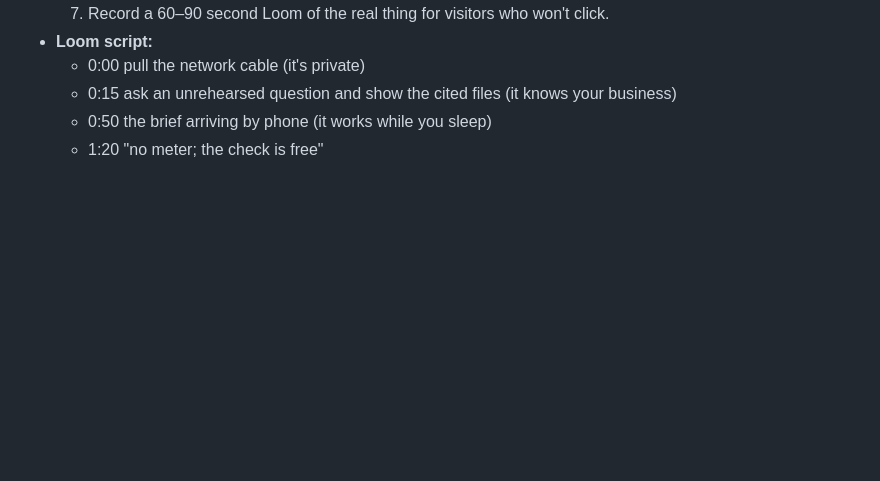
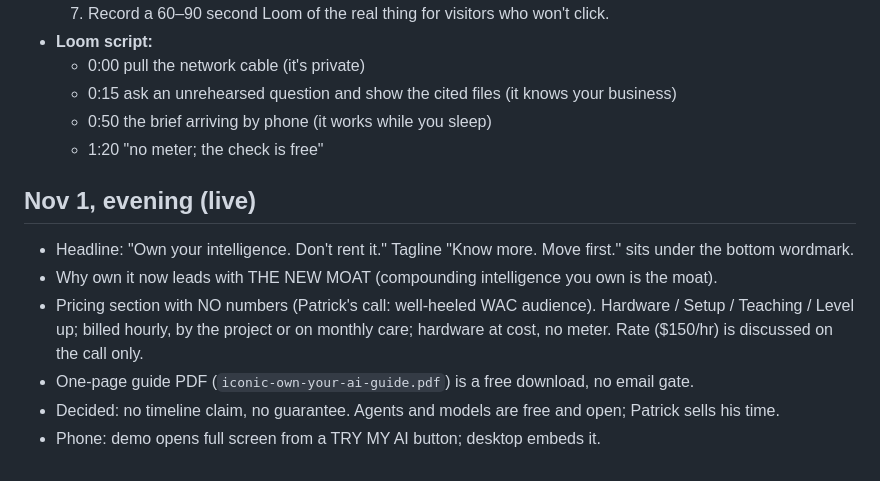
Before and after one commit to pbchrist/iconic-intelligence, a Markdown page: PLAN.md, the part around the change. Rendered like a GitHub page; blank space fills up the shorter version.

Commit message:
PLAN: Nov 1 evening decisions
Co-Authored-By: Claude Opus 5.5 <noreply@anthropic.com>
Claude-Session: https://claude.ai/code/session_01UpuCNR75FqDRsDaoekvJRp

```diff
--- a/PLAN.md
+++ b/PLAN.md
@@ -114,3 +114,12 @@ It runs on port 8770, and files go in `~/iconic-command-data/<workspace>/`. Patr
   - 0:15 ask an unrehearsed question and show the cited files (it knows your business)
   - 0:50 the brief arriving by phone (it works while you sleep)
   - 1:20 "no meter; the check is free"
+
+## Nov 1, evening (live)
+
+- Headline: "Own your intelligence. Don't rent it." Tagline "Know more. Move first." sits under the bottom wordmark.
+- Why own it now leads with THE NEW MOAT (compounding intelligence you own is the moat).
+- Pricing section with NO numbers (Patrick's call: well-heeled WAC audience). Hardware / Setup / Teaching / Level up; billed hourly, by the project or on monthly care; hardware at cost, no meter. Rate ($150/hr) is discussed on the call only.
+- One-page guide PDF (`iconic-own-your-ai-guide.pdf`) is a free download, no email gate.
+- Decided: no timeline claim, no guarantee. Agents and models are free and open; Patrick sells his time.
+- Phone: demo opens full screen from a TRY MY AI button; desktop embeds it.
```
